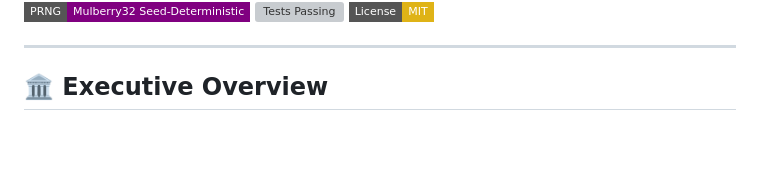
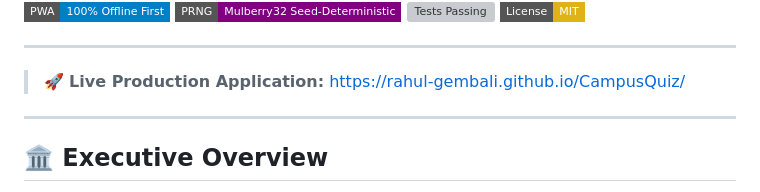
Before and after one commit to Rahul-Gembali/CampusQuiz, a Markdown page: README.md, the part around one of its changes. Drawn GitHub-style; badges without logos; blank space fills up the shorter version; grey boxes are pictures that could not be loaded.

Commit message:
docs: add GitHub Pages live demo link and badge

```diff
--- a/README.md
+++ b/README.md
@@ -7,6 +8,10 @@
 [![PRNG Determinism](https://img.shields.io/badge/PRNG-Mulberry32%20Seed--Deterministic-purple?style=flat-square)](#)
 [![Tests Passing](https://img.shields.io/badge/Verification-84%2F84%20Tests%20Passed-brightgreen?style=flat-square)](#)
 [![License: MIT](https://img.shields.io/badge/License-MIT-yellow?style=flat-square)](LICENSE)
+
+---
+
+> 🚀 **Live Production Application:** [https://rahul-gembali.github.io/CampusQuiz/](https://rahul-gembali.github.io/CampusQuiz/)
 
 ---
 
```
Also changed, not shown: other parts of README.md (+1 -0 lines).
